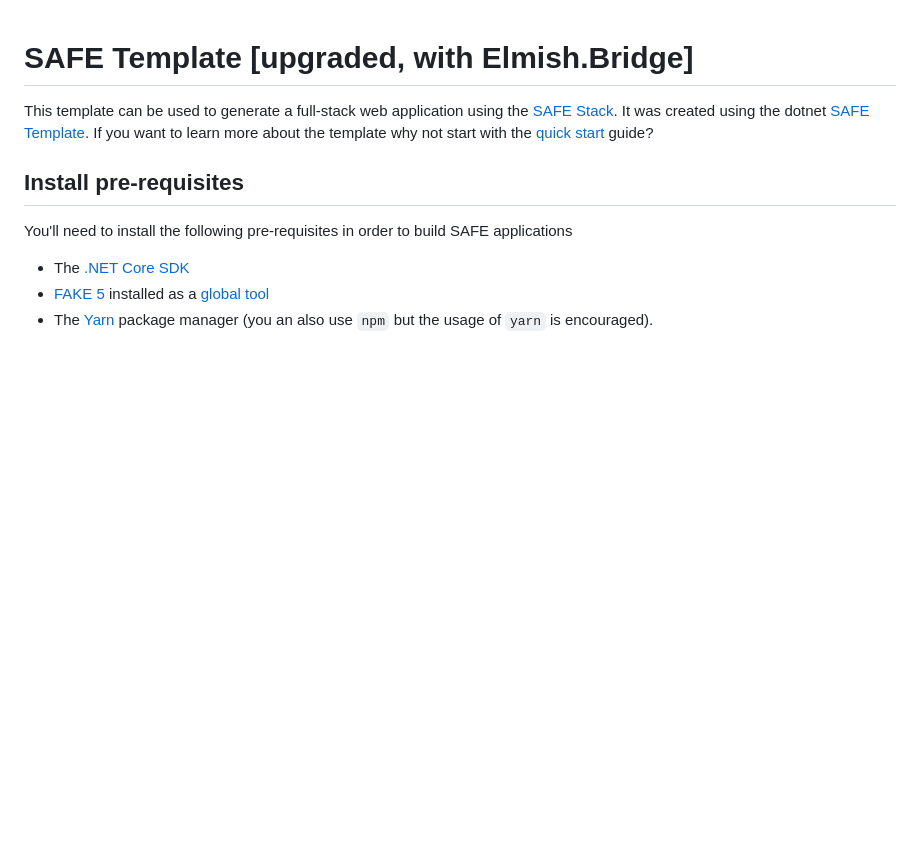
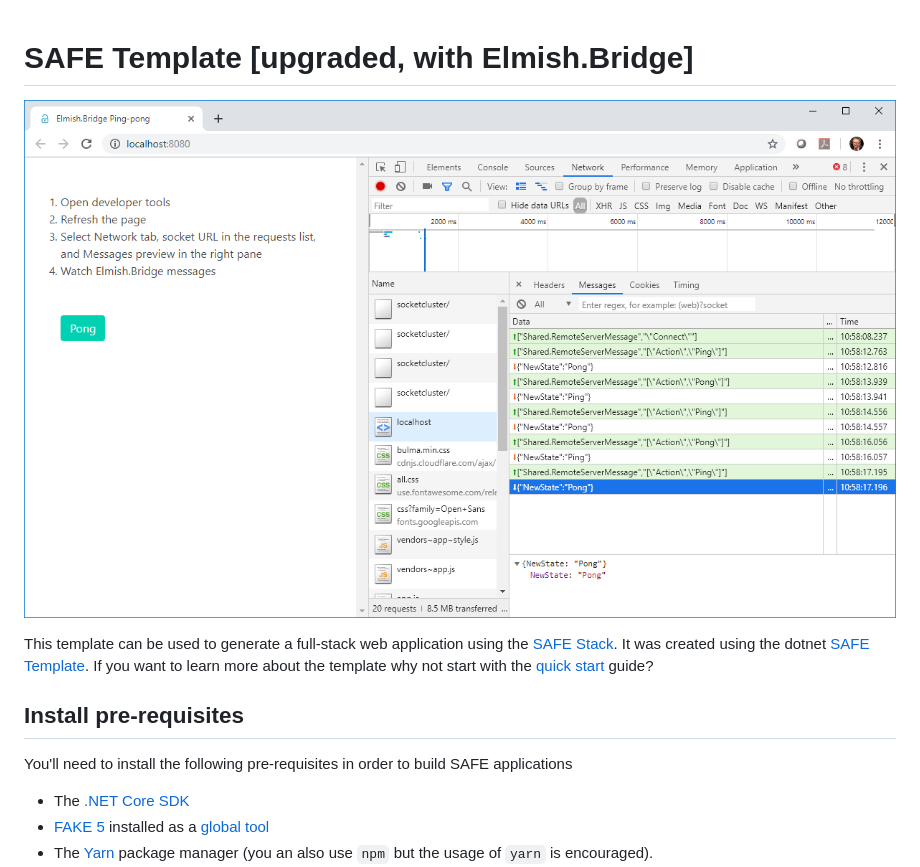
Before and after one commit to grishace/elmish-bridge-pingpong, a Markdown page: README.md, the part around the change. Rendered like a GitHub page; pictures changed too: in-action.png (added); blank space fills up the shorter version.

Commit message:
Adding the screenshot.

```diff
--- a/README.md
+++ b/README.md
@@ -1,4 +1,6 @@
 # SAFE Template [upgraded, with Elmish.Bridge]
+
+![Ping-pong](https://github.com/grishace/elmish-bridge-pingpong/raw/master/in-action.png)
 
 This template can be used to generate a full-stack web application using the [SAFE Stack](https://safe-stack.github.io/). It was created using the dotnet [SAFE Template](https://safe-stack.github.io/docs/template-overview/). If you want to learn more about the template why not start with the [quick start](https://safe-stack.github.io/docs/quickstart/) guide?
 
```
